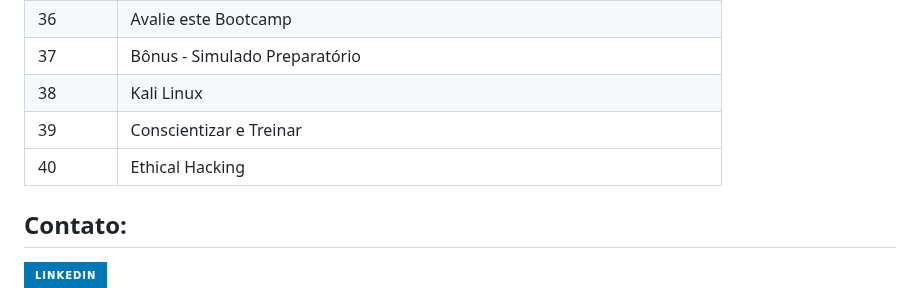
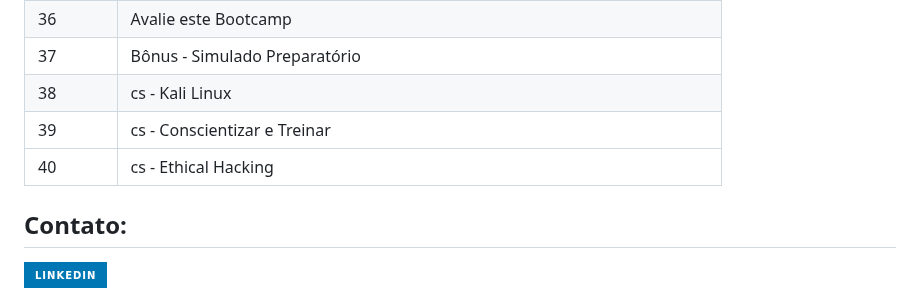
Before and after one commit to Santosdevbjj/portfolio-sergio-santos, a Markdown page: README.md, the part around the change. Drawn GitHub-style; badges without logos.

```diff
--- a/README.md
+++ b/README.md
@@ -225,13 +225,13 @@ Como profissional comprometido com o Lifelong Learning, organizo este repositór
 
 
 <td>38</td>
-      <td>Kali Linux </td>
+      <td>cs - Kali Linux </td>
 
 
 </tr>
     <tr>
 <td>39</td>
-      <td>Conscientizar e Treinar</td>
+      <td>cs - Conscientizar e Treinar</td>
 </tr>
     <tr>
 
@@ -239,7 +239,7 @@ Como profissional comprometido com o Lifelong Learning, organizo este repositór
 
 
 <td>40</td>
-      <td>Ethical Hacking </td>
+      <td>cs - Ethical Hacking </td>
 
 
   </tbody>
```
